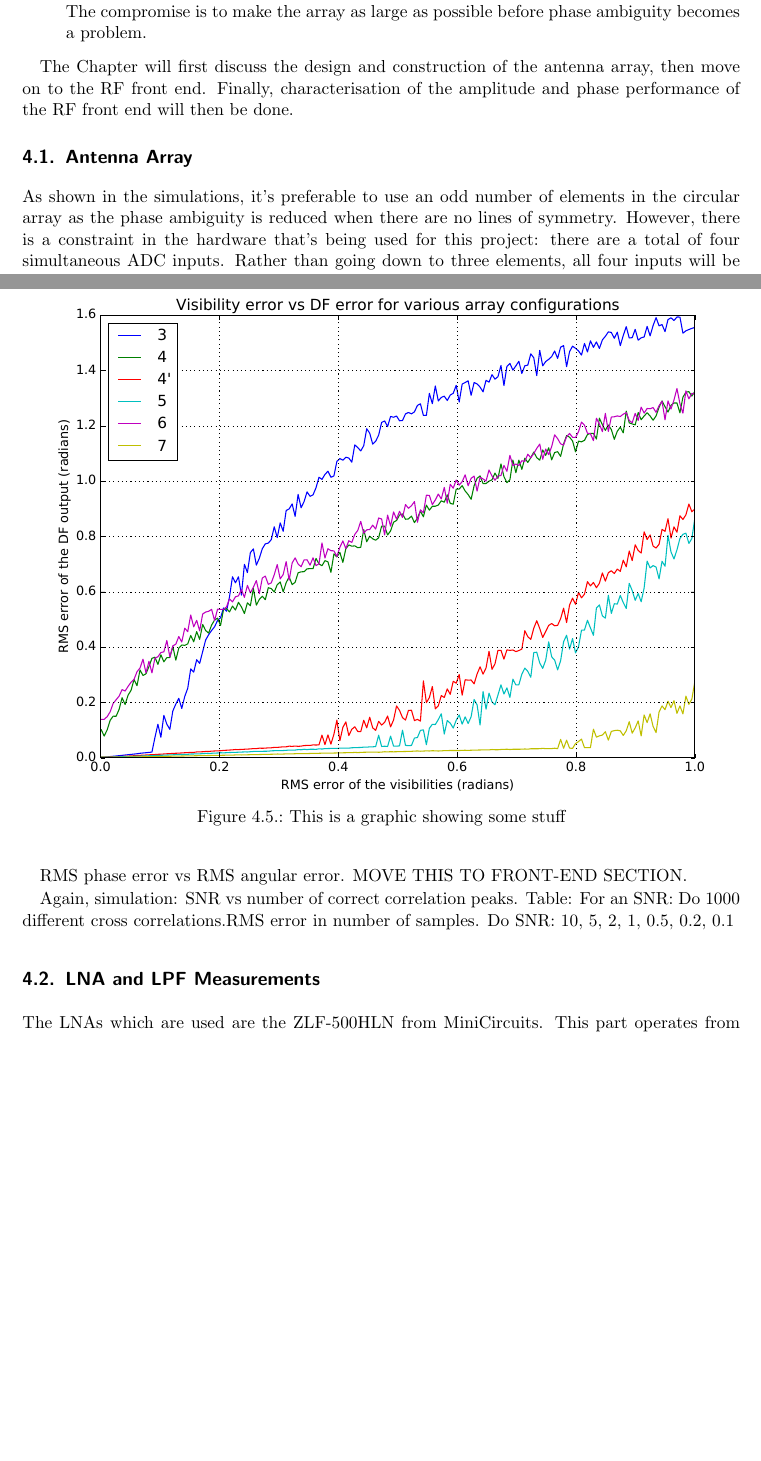
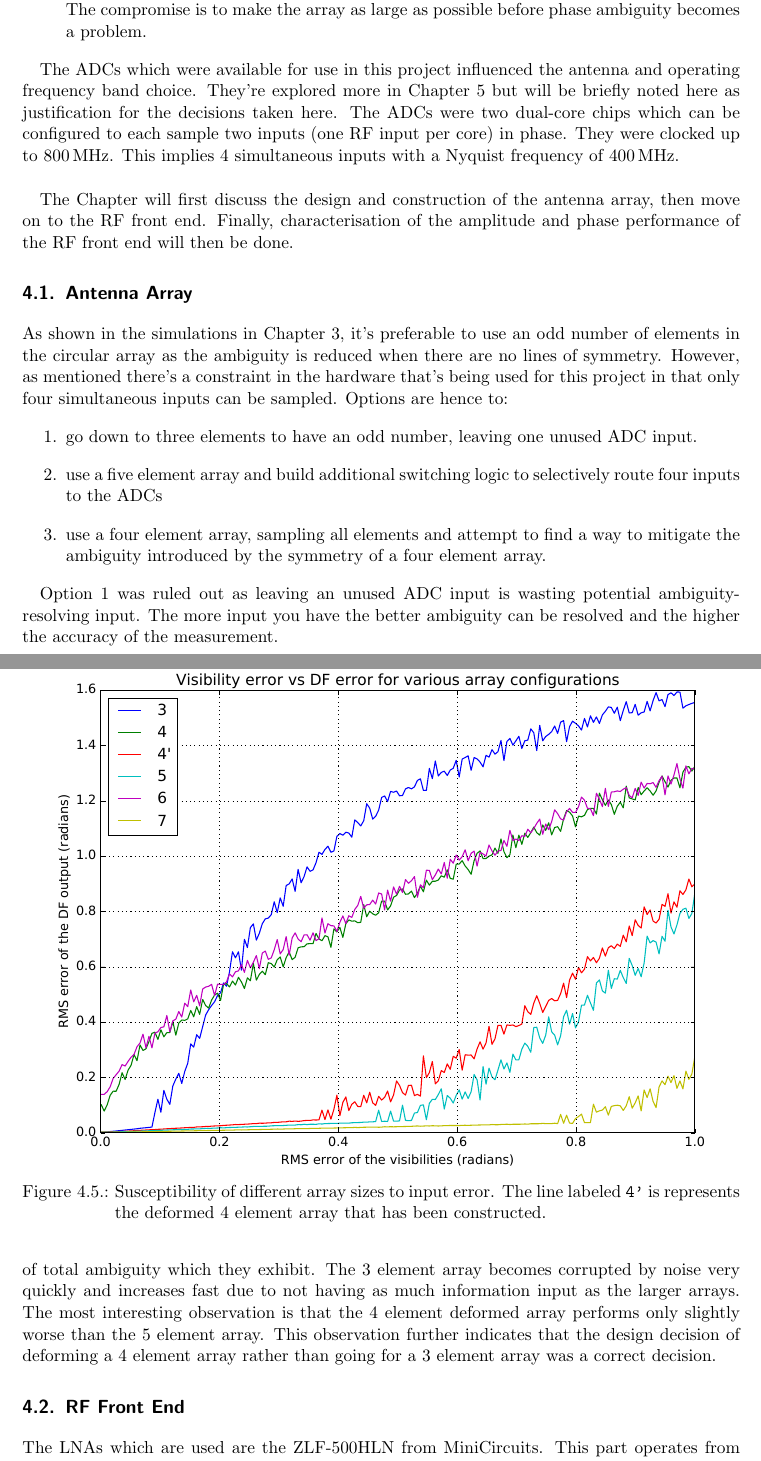
Before and after one commit to luwangg/masters_writeup, a LaTeX thesis (main.tex, which reads tex/40-rf-chain.tex, tex/42-antenna-array.tex, tex/45-lna.tex): two parts of pages 41 and 45 of 93 before the commit and two parts of pages 41 and 46 of 95 after it, joined at a grey line, cut so that both start at the same text, the shorter picture padded with empty space. Compiled offline with pdfLaTeX.

Commit message:
Antenna array first sweep

```diff
--- a/tex/40-rf-chain.tex
+++ b/tex/40-rf-chain.tex
@@ -9,7 +9,10 @@ This chapter details the design and characterisation of the antennas and RF fron
   \item The spacing of the elements in the circular array needs to trade off between too large an element spacing and too small a spacing. Too large will result in phase ambiguity, to small will result in coupling between the elements as well as difficulty in measure time difference. The compromise is to make the array as large as possible before phase ambiguity becomes a problem.
 \end{itemize}
 
+The ADCs which were available for use in this project influenced the antenna and operating frequency band choice. They're explored more in Chapter 5 but will be briefly noted here as justification for the decisions taken here. The ADCs were two dual-core chips which can be configured to each sample two inputs (one RF input per core) in phase. They were clocked up to \SI{800}{\mega\hertz}. This implies 4 simultaneous inputs with a Nyquist frequency of \SI{400}{\mega\hertz}.\\
+
 The Chapter will first discuss the design and construction of the antenna array, then move on to the RF front end. Finally, characterisation of the amplitude and phase performance of the RF front end will then be done.
+
 
 \input{./tex/42-antenna-array}
 \input{./tex/45-lna}
--- a/tex/42-antenna-array.tex
+++ b/tex/42-antenna-array.tex
@@ -1,6 +1,17 @@
 \section{Antenna Array}
 
-As shown in the simulations, it's preferable to use an odd number of elements in the circular array as the phase ambiguity is reduced when there are no lines of symmetry. However, there is a constraint in the hardware that's being used for this project: there are a total of four simultaneous ADC inputs. Rather than going down to three elements, all four inputs will be used but the circular array will be deformed in order to remove the lines of symmetry. The amount of deformation will be trade off between deviating too far from a circle and hence having performance that is not the same in all directions, or being too close to a circle and hence suffering from ambiguity. This project does not go into depth on array deformation strategies; the array design is proof of concept and the deformation we can do is limited by the mounting hardware. A few array geometries were tried and the one that performed best in ambiguity simulation.
+As shown in the simulations in Chapter 3, it's preferable to use an odd number of elements in the circular array as the ambiguity is reduced when there are no lines of symmetry. However, as mentioned there's a constraint in the hardware that's being used for this project in that only four simultaneous inputs can be sampled. Options are hence to:
+\begin{enumerate}
+  \item go down to three elements to have an odd number, leaving one unused ADC input.
+  \item use a five element array and build additional switching logic to selectively route four inputs to the ADCs
+  \item use a four element array, sampling all elements and attempt to find a way to mitigate the ambiguity introduced by the symmetry of a four element array.
+\end{enumerate}
+
+Option 1 was ruled out as leaving an unused ADC input is wasting potential ambiguity-resolving input. The more input you have the better ambiguity can be resolved and the higher the accuracy of the measurement.
+
+Option 2 was ruled out for the complexity of building antenna switching circuitry and trying to dynamically route different inputs to the digitisers.
+
+As such, the approach taken is to construct a four element array using all four inputs. However, the circular array will be \emph{deformed} in order to remove the lines of symmetry. The amount of deformation will be trade off between deviating too far from a circle and hence having performance that is not the same in all directions, or being too close to a circle and hence suffering from ambiguity. This project does not go into depth on array deformation strategies; the array design is proof of concept and the deformation we can do is limited by the mounting hardware.\\
 
 \begin{figure}
   \centering
@@ -50,14 +63,14 @@ Thoughts on what could go here:
 \end{figure}
 
-RMS phase error vs RMS angular error. MOVE THIS TO FRONT-END SECTION.
+The array was deformed in order to ameliorate the ambiguity issue inherent in a square array. As mentioned before, a 4 element circular array with equidistant elements is the same as a square. In order to know whether the deformation has improved ambiguity performance, the coordinates of the real constructed array are fed into the ambiguity simulator developed in Chapter 3. This allows comparing the deformed 4 element array with the standard 4 element array. The results are plotted in \Cref{fig:antenna-array:deformed-vs-normal-over-frequency} and \Cref{fig:antenna-array:deformed-vs-normal-over-angle}.
+
+The two figures show that ambiguity has to a large extent been reduced by the deformation, especially at the centre frequency of the folded dipoles, \SI{250}{\mega\hertz}. The dark blue points have mostly been eliminated, meaning that angles that were before very difficult or impossible to tell apart are now exhibit more distinct baseline phase shifts. This is at the expense of slightly non-uniform performance and less distinct peaks in phase difference (seen by dark reds) in some directions. This is a good trade-off and the 4 element array is considered useable for the project.\\
+
+An additional measurement of the performance of the various array configurations was done by simulating how susceptible the accuracy of the angle of arrival calculation is to corrupting noise on the input phase measurement. The simulation involves getting the ideal visibility phase shift for each visibility for a given real angle, then corrupting all of the visibilities by some RMS error and re-running the resulting corrupted phase shifts thought the DF algorithm. The output angle is then compared with the original angle. This is done for all angles over \(2\pi\) radians and the RMS error of the output angle calculated. This is done for a range of input corruption from 0 to 1 radians, for antenna configurations of 3, 4, 5, 6 and 7 elements as well as for the 4 element deformed configuration with has been constructed here. A script to perform this simulation was written\footnote{\url{https://github.com/jgowans/phase_ambiguity/blob/master/simulate_df_error_vs_visibility_error.py}} on top of the original simulator and array modeling package, and the results can be seen in \Cref{fig:antenna-array:configuration-vs-input-error-vs-output-error}. From the figure we observe that the even numbered array configurations (4 and 6 elements) have a non-zero error right from the start due to the points of total ambiguity which they exhibit. The 3 element array becomes corrupted by noise very quickly and increases fast due to not having as much information input as the larger arrays. The most interesting observation is that the 4 element deformed array performs only slightly worse than the 5 element array. This observation further indicates that the design decision of deforming a 4 element array rather than going for a 3 element array was a correct decision.
+
 \begin{figure}
   \centering
   \includegraphics[width=0.9\textwidth]{visibility-error-vs-df-error}
-  \caption{This is a graphic showing some stuff}
+  \caption{Susceptibility of different array sizes to input error. The line labeled \texttt{4'} is represents the deformed 4 element array that has been constructed.}
+  \label{fig:antenna-array:configuration-vs-input-error-vs-output-error}
 \end{figure}
-
-Again, simulation:
-SNR vs number of correct correlation peaks.
-Table:
-For an SNR: Do 1000 different cross correlations.RMS error in number of samples.
-Do SNR: 10, 5, 2, 1, 0.5, 0.2, 0.1
--- a/tex/45-lna.tex
+++ b/tex/45-lna.tex
@@ -1,4 +1,4 @@
-\section{LNA and LPF Measurements}
+\section{RF Front End}
 
 The LNAs which are used are the ZLF-500HLN from MiniCircuits. This part operates from \SI{10}{\mega\hertz} to \SI{500}{\mega\hertz} which is ideal for the application. The gain is approximately 21 dB across this band acording to the datasheet. The input current is a maximum of \SI{110}{\milli\ampere}.
 
```
Also changed, not shown: tex/42-antenna-array.tex (26 more changed lines).
